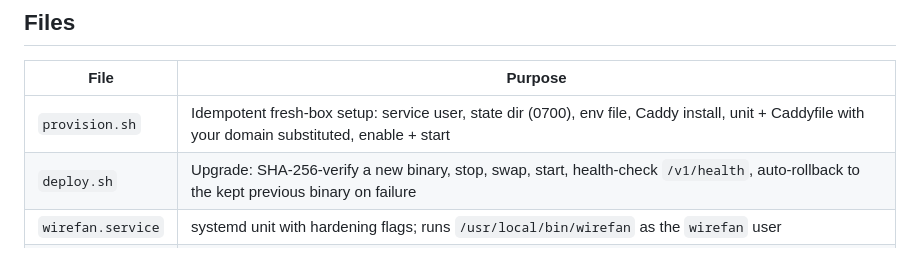
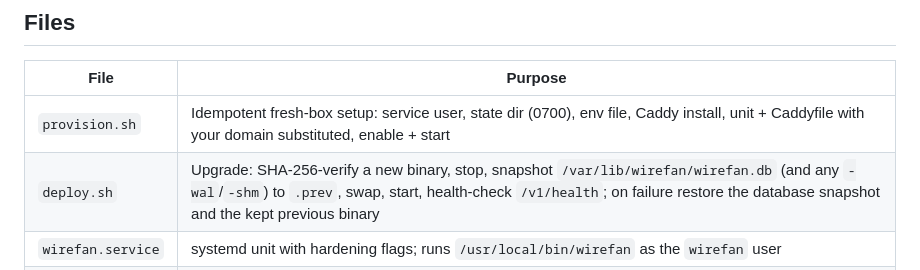
Before and after one commit to EthanY33/wirefan, a Markdown page: deploy/README.md, the part around the change. GitHub-like rendering.

Commit message:
docs(deploy): describe deploy.sh's database snapshot in the files table
deploy.sh now copies wirefan.db and any -wal/-shm sidecars to .prev after
stopping the service and restores them before reinstalling wirefan.prev
when the health check fails, but the files table in deploy/README.md
still said it rolled back only the binary. The row now lists the
snapshot step and says a failed upgrade restores both the database and
the previous binary, matching deploy.sh's header and DEPLOY.md step 7.

```diff
--- a/deploy/README.md
+++ b/deploy/README.md
@@ -19,7 +19,7 @@ sudo ./provision.sh --domain wirefan.example.com --binary ~/wirefan_v1.0.0_linux
 | File | Purpose |
 |---|---|
 | `provision.sh` | Idempotent fresh-box setup: service user, state dir (0700), env file, Caddy install, unit + Caddyfile with your domain substituted, enable + start |
-| `deploy.sh` | Upgrade: SHA-256-verify a new binary, stop, swap, start, health-check `/v1/health`, auto-rollback to the kept previous binary on failure |
+| `deploy.sh` | Upgrade: SHA-256-verify a new binary, stop, snapshot `/var/lib/wirefan/wirefan.db` (and any `-wal`/`-shm`) to `.prev`, swap, start, health-check `/v1/health`; on failure restore the database snapshot and the kept previous binary |
 | `wirefan.service` | systemd unit with hardening flags; runs `/usr/local/bin/wirefan` as the `wirefan` user |
 | `Caddyfile` | Reverse proxy to `127.0.0.1:8080` with auto-Let's Encrypt TLS and WS-friendly flushing. Leaves `X-Forwarded-For` to Caddy's defaults: a client-sent value is discarded and replaced with the client address, which wirefan reads because `WIREFAN_TRUSTED_PROXIES=127.0.0.1`. Behind Cloudflare, see `docs/DEPLOY.md` Appendix C |
 | `.env.example` | Template for `/etc/wirefan/env` (sourced by systemd); documents `WIREFAN_TRUSTED_PROXIES` and friends |
```
